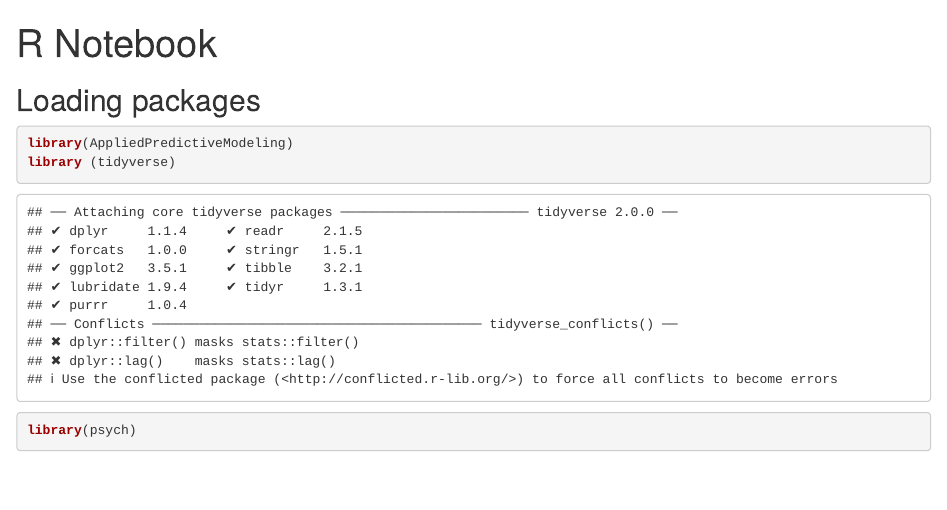
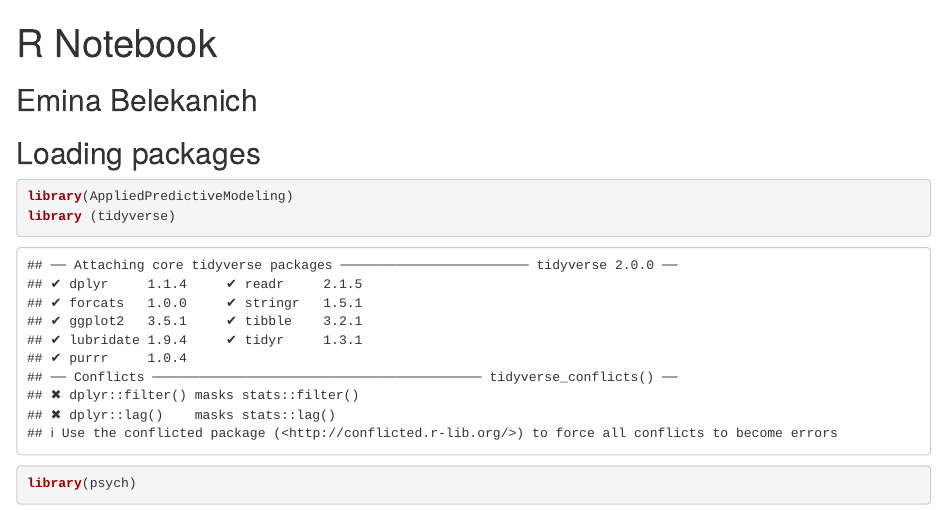
Before and after one commit to EBelekanich/Predicting-Liver-Disease, an R Markdown document (ADS 503 Project.Rmd): the page in a window 1100 px wide, from its top. Rendered offline with R 4.5, knitr and Pandoc, with nearby package versions; drawn as R Markdown's standard HTML page in place of the format the file asks for; some code elsewhere in the file could not run offline.

Commit message:
Update ADS 503 Project.Rmd

```diff
--- a/ADS 503 Project.Rmd
+++ b/ADS 503 Project.Rmd
@@ -4,6 +4,7 @@ output:
   word_document: default
   html_notebook: default
 ---
+## Emina Belekanich##
 
 ## Loading packages
 
```
